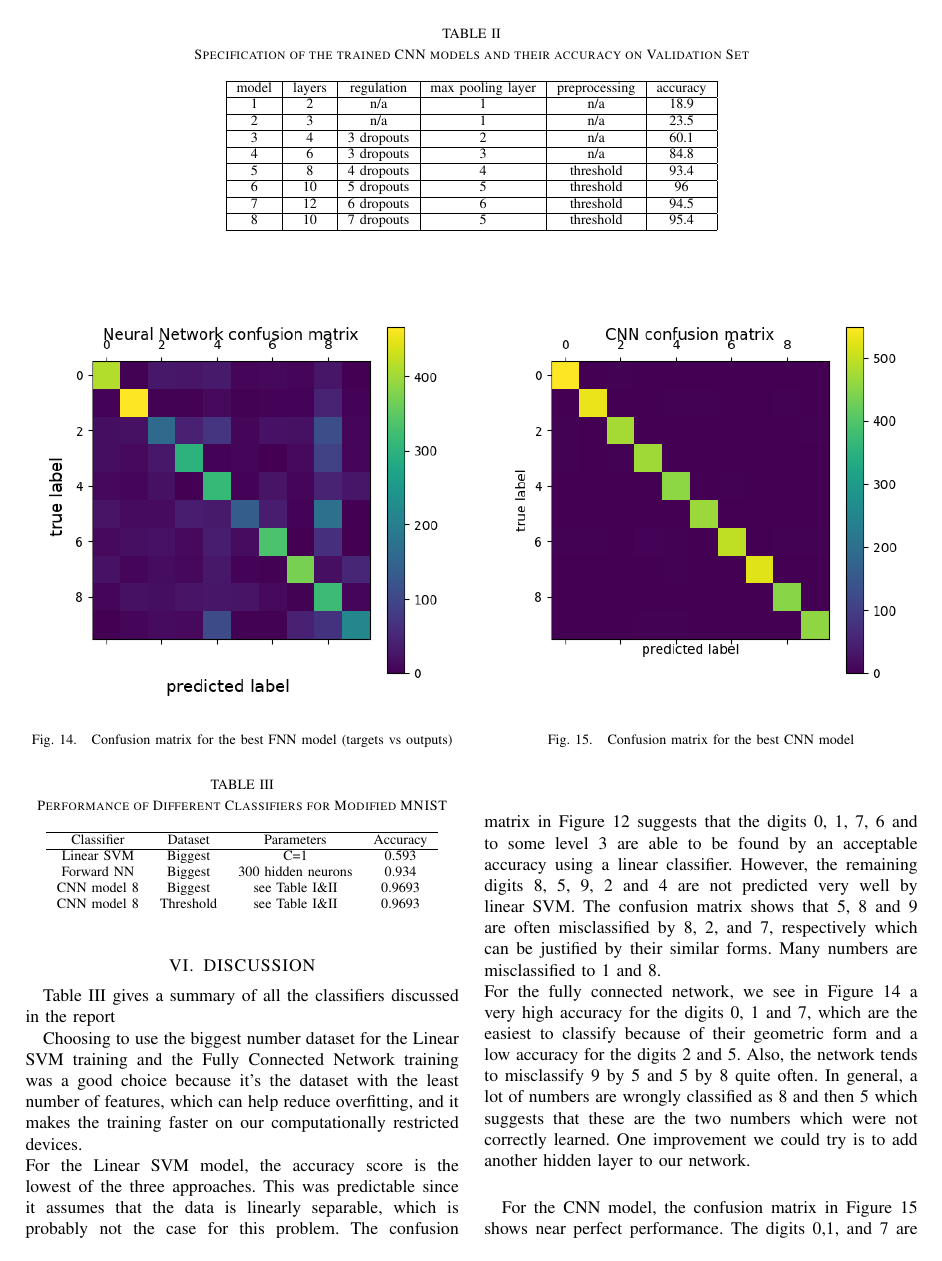
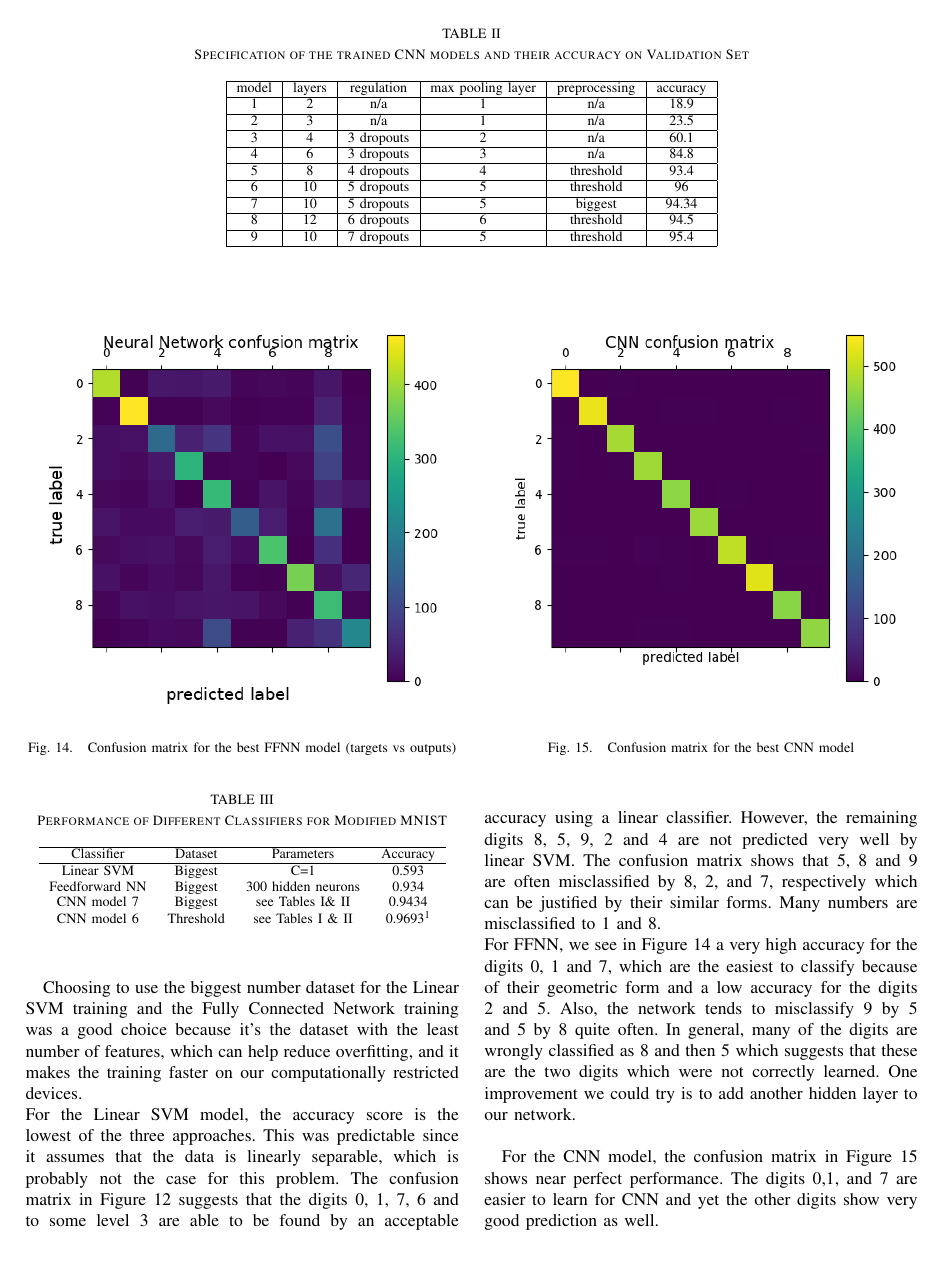
Before and after one commit to hanikmon/Modified-MNIST, a LaTeX paper (report/Kaggle Report.tex): page 7 of 8. Compiled offline with pdfLaTeX.

Commit message:
report complete

```diff
--- a/report/Kaggle Report.tex
+++ b/report/Kaggle Report.tex
@@ -311,7 +311,7 @@ Using every combinations of learning rates and layer architectures to find the b
 \begin{figure}
 	\begin{center}
 			\includegraphics[width=0.5\textwidth]{figures/fnn_conf.png}  % The printed column width is 8.4 cm.
-		\caption{Confusion matrix for the best FNN model (targets vs outputs)}
+		\caption{Confusion matrix for the best FFNN model (targets vs outputs)}
 		\label{fig:fnnconf}
 	\end{center}
 \end{figure}
@@ -341,13 +341,14 @@ Using the 10-layer CNN model has both advantages and disadvantages. The CNN netw
 		4&	6&	3 dropouts&3&	n/a		& 84.8	\\\hline
 		5&	8&	4 dropouts&4&threshold&93.4	\\\hline
 		6&	10&	5 dropouts&5&threshold &96\\\hline
-		7&	12&	6 dropouts&6&threshold&94.5\\\hline
-		8&	10&	7 dropouts&5&threshold&95.4\\\hline
+		7& 10& 5 dropouts &5&biggest&94.34\\\hline
+		8&	12&	6 dropouts&6&threshold&94.5\\\hline
+		9&	10&	7 dropouts&5&threshold&95.4\\\hline
 	\end{tabular}
 \end{table*}
 
 \section{DISCUSSION}\label{sec:discuss}
-Table \ref{tab:perfAll} gives a summary of all the classifiers discussed in the report
+Table \ref{tab:perfAll} gives a summary of all the classifiers discussed in the report.
 \begin{table}
 	\centering
 	\caption{Performance of Different Classifiers for Modified MNIST}
@@ -356,8 +357,8 @@ Table \ref{tab:perfAll} gives a summary of all the classifiers discussed in the
 		\hline
 		Classifier & Dataset& Parameters & Accuracy\\\hline
 		Linear SVM & Biggest &C=1 & 0.593\\
-		Forward NN & Biggest & 300 hidden neurons &0.934\\
-		CNN model 8& Biggest & see Table \ref{tab:hyperparams}\&\ref{tab:CNNmodels} &0.9693\\
-		CNN model 8& Threshold & see Table \ref{tab:hyperparams}\&\ref{tab:CNNmodels} &0.9693\\
+		Feedforward NN & Biggest & 300 hidden neurons &0.934\\
+		CNN model 7& Biggest & see Tables \ref{tab:hyperparams}\& \ref{tab:CNNmodels} &0.9434\\
+		CNN model 6& Threshold & see Tables \ref{tab:hyperparams} \& \ref{tab:CNNmodels} &0.9693\footnotemark\\
 	\end{tabular}
 \end{table}
@@ -364,7 +366,7 @@ Table \ref{tab:perfAll} gives a summary of all the classifiers discussed in the
 
 Choosing to use the biggest number dataset for the Linear SVM training and the Fully Connected Network training was a good choice because it's the dataset with the least number of features, which can help reduce overfitting, and it makes the training faster on our computationally restricted devices. \\
 For the Linear SVM model, the accuracy score is the lowest of the three approaches. This was predictable since it assumes that the data is linearly separable, which is probably not the case for this problem. The confusion matrix in Figure \ref{fig:svmconf} suggests that the digits 0, 1, 7, 6 and to some level 3 are able to be found by an acceptable accuracy using a linear classifier. However, the remaining digits 8, 5, 9, 2 and 4 are not predicted very well by linear SVM. The confusion matrix shows that 5, 8 and 9 are often misclassified by 8, 2, and 7, respectively which can be justified by their similar forms. Many numbers are misclassified to 1 and 8.\\
-For the fully connected network, we see in Figure \ref{fig:fnnconf} a very high accuracy for the digits 0, 1 and 7, which are the easiest to classify because of their geometric form and a low accuracy for the digits 2 and 5. Also, the network tends to misclassify 9 by 5 and 5 by 8 quite often. In general, a lot of numbers are wrongly classified as 8 and then 5 which suggests that these are the two numbers which were not correctly learned.
+For FFNN, we see in Figure \ref{fig:fnnconf} a very high accuracy for the digits 0, 1 and 7, which are the easiest to classify because of their geometric form and a low accuracy for the digits 2 and 5. Also, the network tends to misclassify 9 by 5 and 5 by 8 quite often. In general, many of the digits are wrongly classified as 8 and then 5 which suggests that these are the two digits which were not correctly learned.
 One improvement we could try is to add another hidden layer to our network. \\
 
 For the CNN model, the confusion matrix in Figure \ref{fig:cnnconf} shows near perfect performance. The digits 0,1, and 7 are easier to learn for CNN and yet the other digits show very good prediction as well.
```
Also changed, not shown: report/Kaggle Report.pdf, report/Kaggle Report.tex (23 more changed lines), 3 other files.
